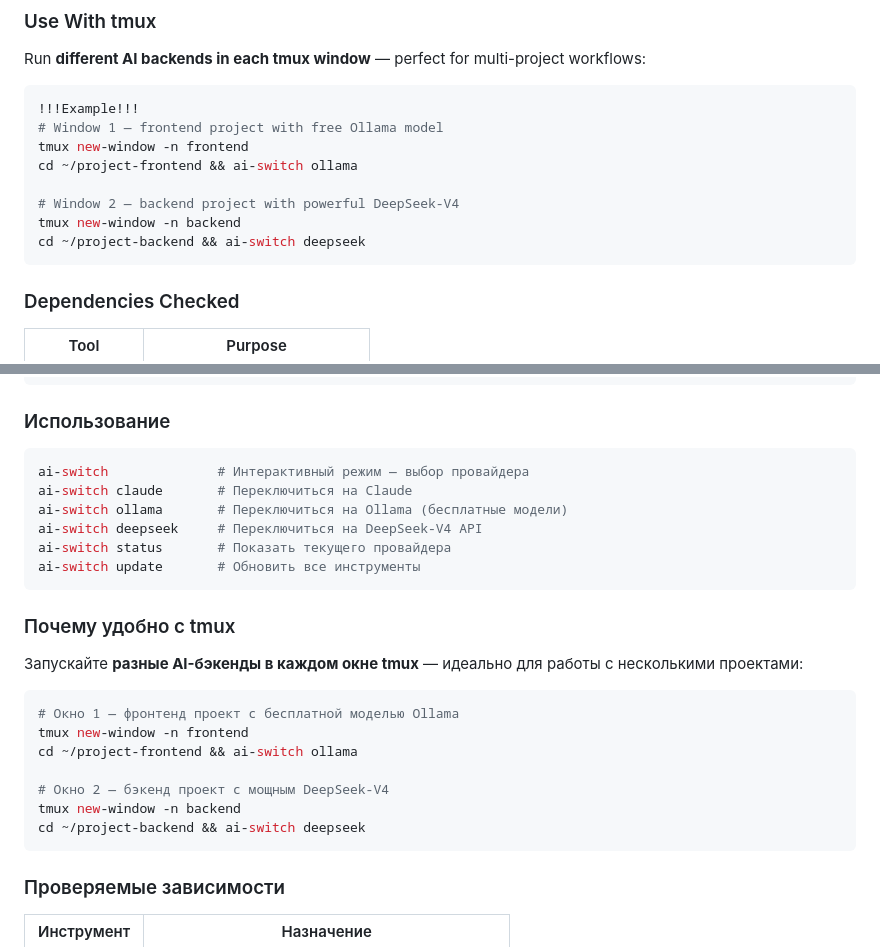
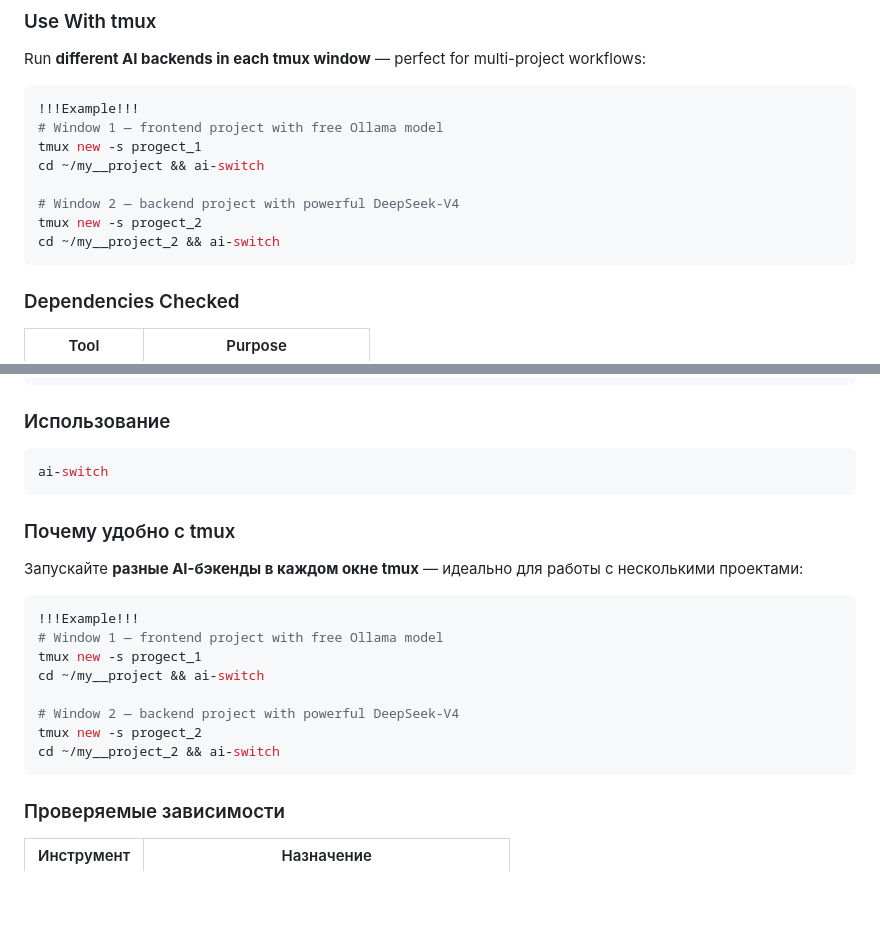
Before and after one commit to noderguru/ai-provider-switch, a Markdown page: README.md, 2 parts joined by grey strips. GitHub-like rendering; blank space fills up the shorter version.

````diff
--- a/README.md
+++ b/README.md
@@ -58,12 +58,12 @@ Run **different AI backends in each tmux window** — perfect for multi-project
 ```bash
 !!!Example!!!
 # Window 1 — frontend project with free Ollama model
-tmux new-window -n frontend
-cd ~/project-frontend && ai-switch ollama
+tmux new -s progect_1
+cd ~/my__project && ai-switch
 
 # Window 2 — backend project with powerful DeepSeek-V4
-tmux new-window -n backend
-cd ~/project-backend && ai-switch deepseek
+tmux new -s progect_2
+cd ~/my__project_2 && ai-switch
 ```
 
 ### Dependencies Checked
@@ -116,12 +116,7 @@ echo 'export PATH="$HOME:$PATH"' >> ~/.bashrc
 ### Использование
 
 ```bash
-ai-switch              # Интерактивный режим — выбор провайдера
-ai-switch claude       # Переключиться на Claude
-ai-switch ollama       # Переключиться на Ollama (бесплатные модели)
-ai-switch deepseek     # Переключиться на DeepSeek-V4 API
-ai-switch status       # Показать текущего провайдера
-ai-switch update       # Обновить все инструменты
+ai-switch
 ```
 
 ### Почему удобно с tmux
@@ -129,13 +124,14 @@ ai-switch update       # Обновить все инструменты
 Запускайте **разные AI-бэкенды в каждом окне tmux** — идеально для работы с несколькими проектами:
 
 ```bash
-# Окно 1 — фронтенд проект с бесплатной моделью Ollama
-tmux new-window -n frontend
-cd ~/project-frontend && ai-switch ollama
+!!!Example!!!
+# Window 1 — frontend project with free Ollama model
+tmux new -s progect_1
+cd ~/my__project && ai-switch
 
-# Окно 2 — бэкенд проект с мощным DeepSeek-V4
-tmux new-window -n backend
-cd ~/project-backend && ai-switch deepseek
+# Window 2 — backend project with powerful DeepSeek-V4
+tmux new -s progect_2
+cd ~/my__project_2 && ai-switch
 ```
 
 ### Проверяемые зависимости
````
